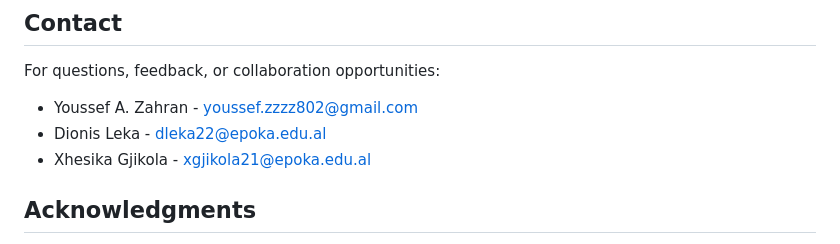
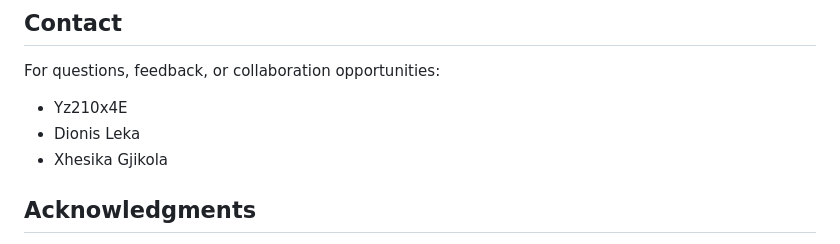
Before and after one commit to Yz210x4E/Statistical-Hypothesis-Testing-and-Regression, a Markdown page: README.md, the part around the change. Drawn GitHub-style.

```diff
--- a/README.md
+++ b/README.md
@@ -118,9 +118,9 @@ We welcome contributions to improve the dashboard. To contribute:
 
 For questions, feedback, or collaboration opportunities:
 
-- Youssef A. Zahran - youssef.zzzz802@gmail.com
-- Dionis Leka - dleka22@epoka.edu.al
-- Xhesika Gjikola - xgjikola21@epoka.edu.al
+- Yz210x4E
+- Dionis Leka
+- Xhesika Gjikola
 
 ## Acknowledgments
 
```
